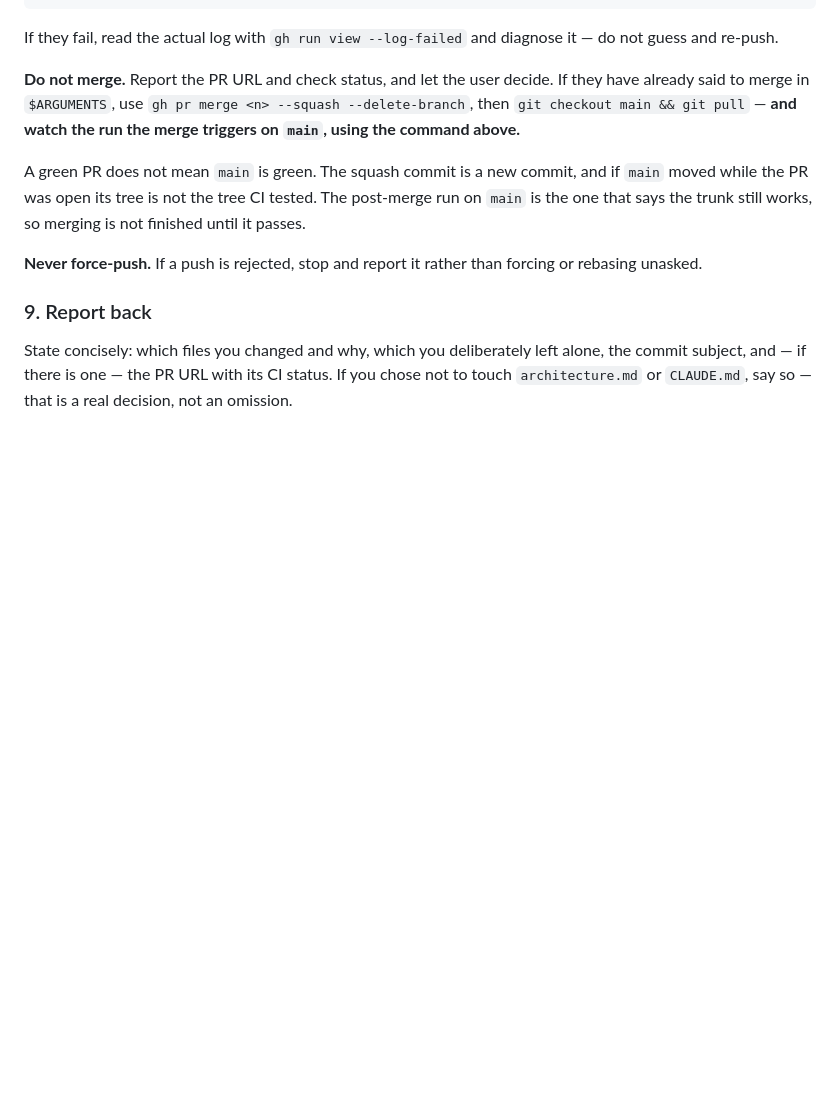
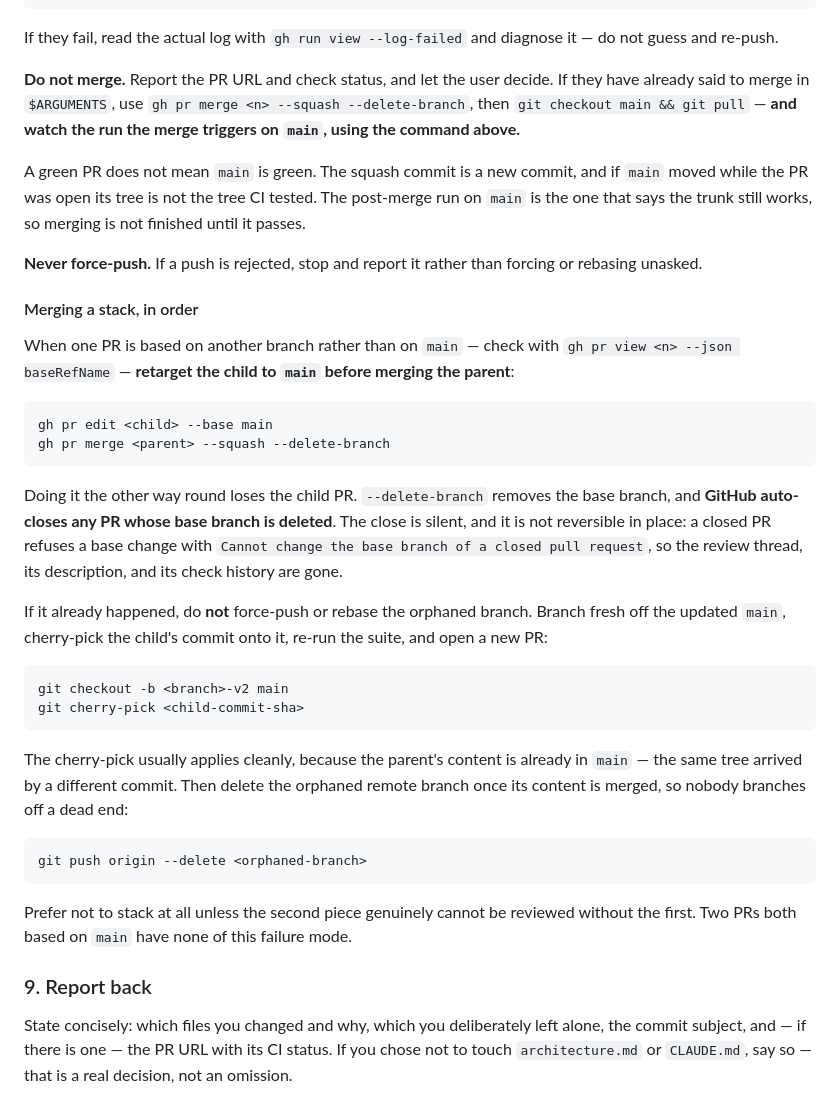
Before and after one commit to sanjayojha/job-tracker, a Markdown page: .claude/commands/update-docs-and-commit.md, the part around the change. Drawn GitHub-style; blank space fills up the shorter version.

Commit message:
Record how to merge a stacked PR without losing it
Merging the parent of a stack with --delete-branch silently closed the
child PR: GitHub auto-closes any PR whose base branch is deleted, and a
closed PR refuses a base change, so the thread and its check history are
unrecoverable. Retargeting the child to main first avoids it entirely.

Also records the recovery, since the obvious instinct -- force-push or
rebase the orphaned branch -- is the one the repo etiquette forbids.
Cherry-picking onto a fresh branch off main applies cleanly, because the
parent's content is already there under a different commit.

Co-Authored-By: Claude Opus 5 <noreply@anthropic.com>

````diff
--- a/.claude/commands/update-docs-and-commit.md
+++ b/.claude/commands/update-docs-and-commit.md
@@ -164,6 +164,32 @@ A green PR does not mean `main` is green. The squash commit is a new commit, and
 
 **Never force-push.** If a push is rejected, stop and report it rather than forcing or rebasing unasked.
 
+#### Merging a stack, in order
+
+When one PR is based on another branch rather than on `main` — check with `gh pr view <n> --json baseRefName` — **retarget the child to `main` before merging the parent**:
+
+```
+gh pr edit <child> --base main
+gh pr merge <parent> --squash --delete-branch
+```
+
+Doing it the other way round loses the child PR. `--delete-branch` removes the base branch, and **GitHub auto-closes any PR whose base branch is deleted**. The close is silent, and it is not reversible in place: a closed PR refuses a base change with `Cannot change the base branch of a closed pull request`, so the review thread, its description, and its check history are gone.
+
+If it already happened, do **not** force-push or rebase the orphaned branch. Branch fresh off the updated `main`, cherry-pick the child's commit onto it, re-run the suite, and open a new PR:
+
+```
+git checkout -b <branch>-v2 main
+git cherry-pick <child-commit-sha>
+```
+
+The cherry-pick usually applies cleanly, because the parent's content is already in `main` — the same tree arrived by a different commit. Then delete the orphaned remote branch once its content is merged, so nobody branches off a dead end:
+
+```
+git push origin --delete <orphaned-branch>
+```
+
+Prefer not to stack at all unless the second piece genuinely cannot be reviewed without the first. Two PRs both based on `main` have none of this failure mode.
+
 ### 9. Report back
 
 State concisely: which files you changed and why, which you deliberately left alone, the commit subject, and — if there is one — the PR URL with its CI status. If you chose not to touch `architecture.md` or `CLAUDE.md`, say so — that is a real decision, not an omission.
````
